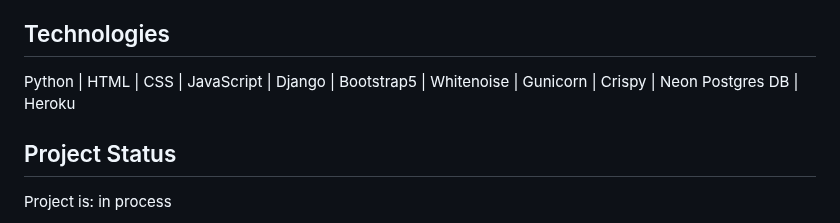
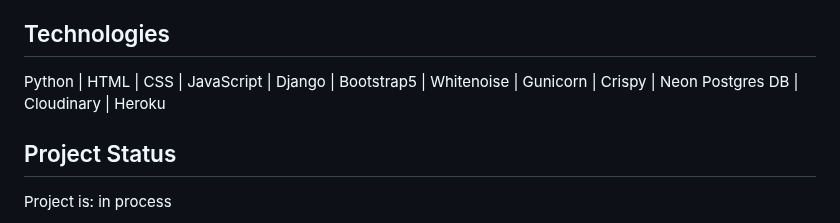
Before and after one commit to zabokaa/vina, a Markdown page: README.md, the part around one of its changes. Drawn GitHub-style.

Commit message:
add cloudinary to tech in readMe

```diff
--- a/README.md
+++ b/README.md
@@ -187,7 +186,7 @@ Have been sucessfully tested for all pages, just displaying 1 example for each v
 
 ## Technologies
 
-Python | HTML | CSS | JavaScript | Django | Bootstrap5 | Whitenoise | Gunicorn | Crispy | Neon Postgres DB | Heroku
+Python | HTML | CSS | JavaScript | Django | Bootstrap5 | Whitenoise | Gunicorn | Crispy | Neon Postgres DB | Cloudinary | Heroku
 
 ## Project Status
 
```
Also changed, not shown: other parts of README.md (+1 -2 lines).
